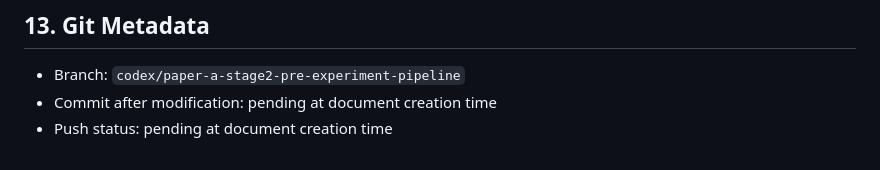
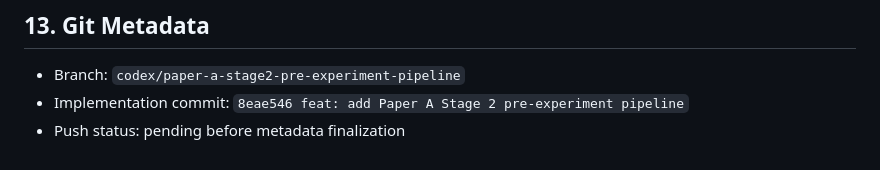
Before and after one commit to siwenLiu67/RG-ALNS, a Markdown page: docs/paper_a_stage2_pre_experiment_pipeline_log.md, the part around the change. Rendered like a GitHub page.

Commit message:
docs: record Paper A Stage 2 pre-experiment pipeline metadata

```diff
--- a/docs/paper_a_stage2_pre_experiment_pipeline_log.md
+++ b/docs/paper_a_stage2_pre_experiment_pipeline_log.md
@@ -350,5 +350,5 @@ Run Stage 2 main benchmark at 60 or 90 instance-seed runs with the default RG-RA
 ## 13. Git Metadata
 
 - Branch: `codex/paper-a-stage2-pre-experiment-pipeline`
-- Commit after modification: pending at document creation time
-- Push status: pending at document creation time
+- Implementation commit: `8eae546 feat: add Paper A Stage 2 pre-experiment pipeline`
+- Push status: pending before metadata finalization
```
